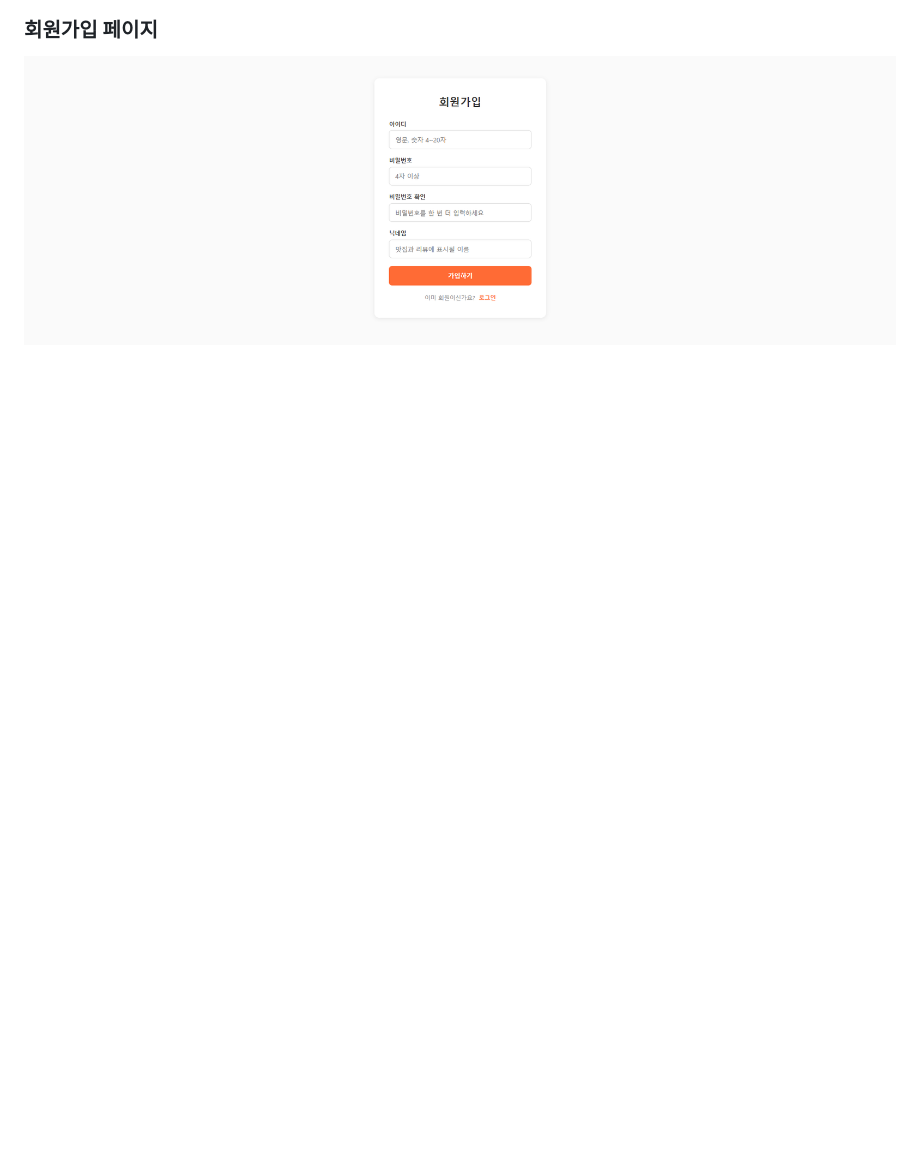
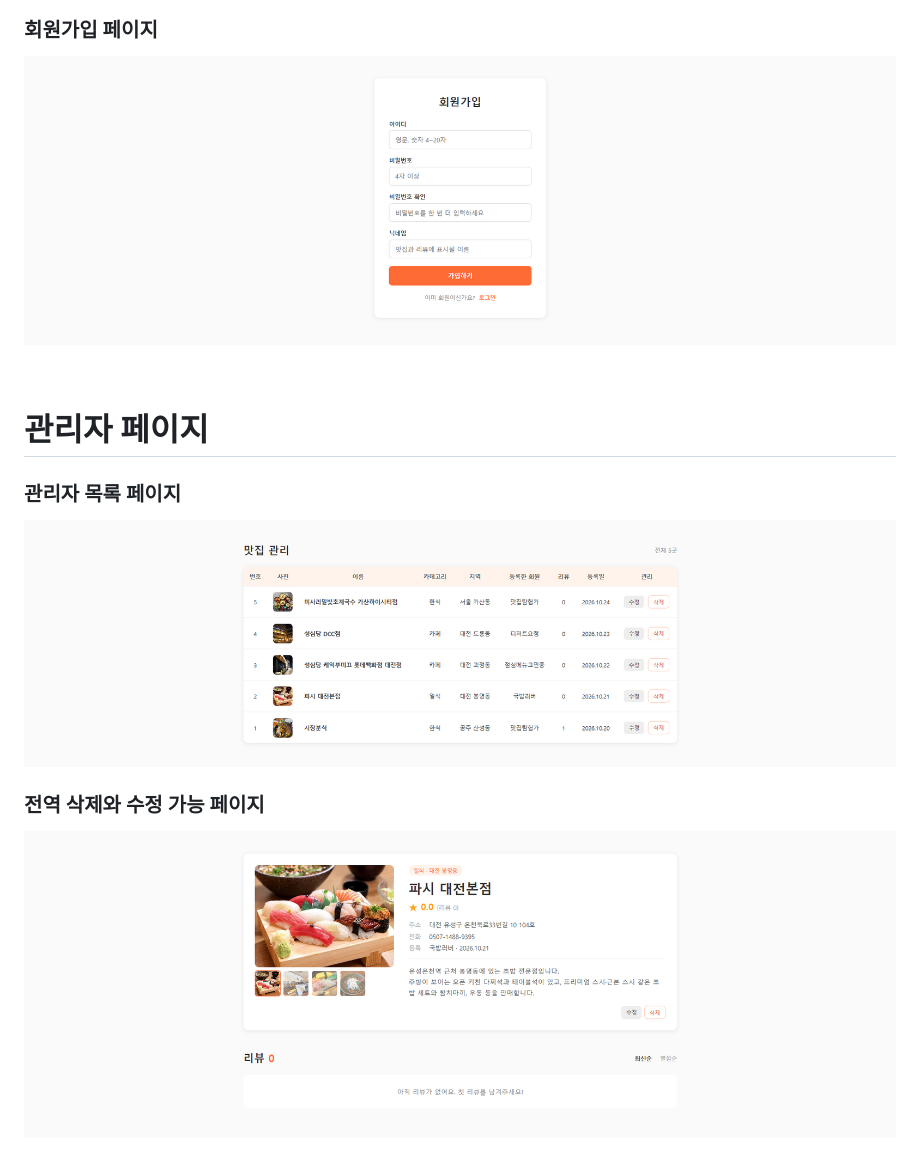
Before and after one commit to edwordTerrif/favhome, a Markdown page: README.md, the part around the change. GitHub-like rendering; pictures changed too: image/관리자페이지.png (added), image/전역권한.png (added); blank space fills up the shorter version.

Commit message:
md 수정

```diff
--- a/README.md
+++ b/README.md
@@ -39,3 +39,14 @@ DB 구축으로 유저와 전반적인 게시물과 댓글 처리와 저장, 기
 
 
 <br>
+
+
+<h1>관리자 페이지</h1>
+
+<h3>관리자 목록 페이지</h3>
+
+![관리자목록페이지](image/관리자페이지.png)
+
+<h3>전역 삭제와 수정 가능 페이지</h3>
+
+![전역관리페이지](image/전역권한.png)
```
Also changed, not shown: image/게시글등록.png (renamed from image/게시글 등록.png).
